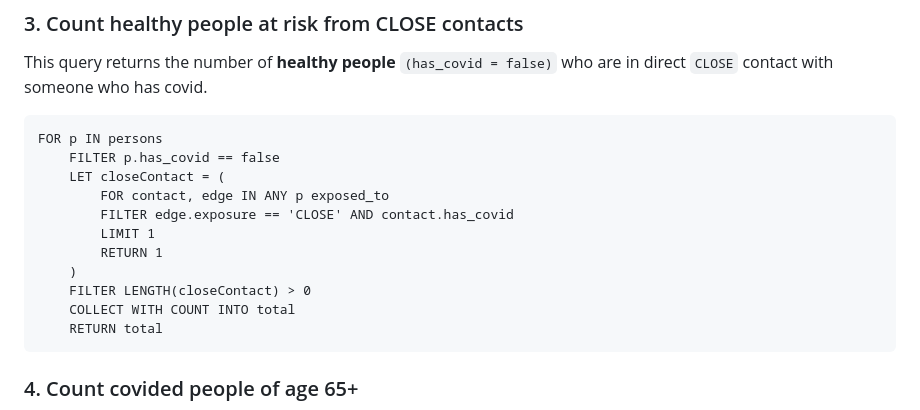
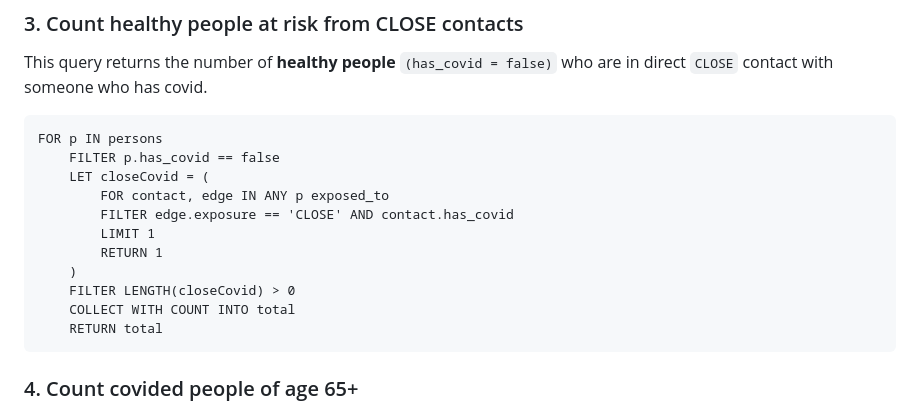
Before and after one commit to andriusezerskis/advanced-db, a Markdown page: docs/queries.md, the part around the change printed below. Drawn GitHub-style.

````diff
--- a/docs/queries.md
+++ b/docs/queries.md
@@ -136,13 +136,13 @@ This query returns the number of **healthy people** `(has_covid = false)` who ar
 ```AQL
 FOR p IN persons
     FILTER p.has_covid == false
-    LET closeContact = (
+    LET closeCovid = (
         FOR contact, edge IN ANY p exposed_to
         FILTER edge.exposure == 'CLOSE' AND contact.has_covid
         LIMIT 1
         RETURN 1
     )
-    FILTER LENGTH(closeContact) > 0
+    FILTER LENGTH(closeCovid) > 0
     COLLECT WITH COUNT INTO total
     RETURN total
 ```
````
Also changed, not shown: other parts of docs/queries.md (+1 -1 lines).
